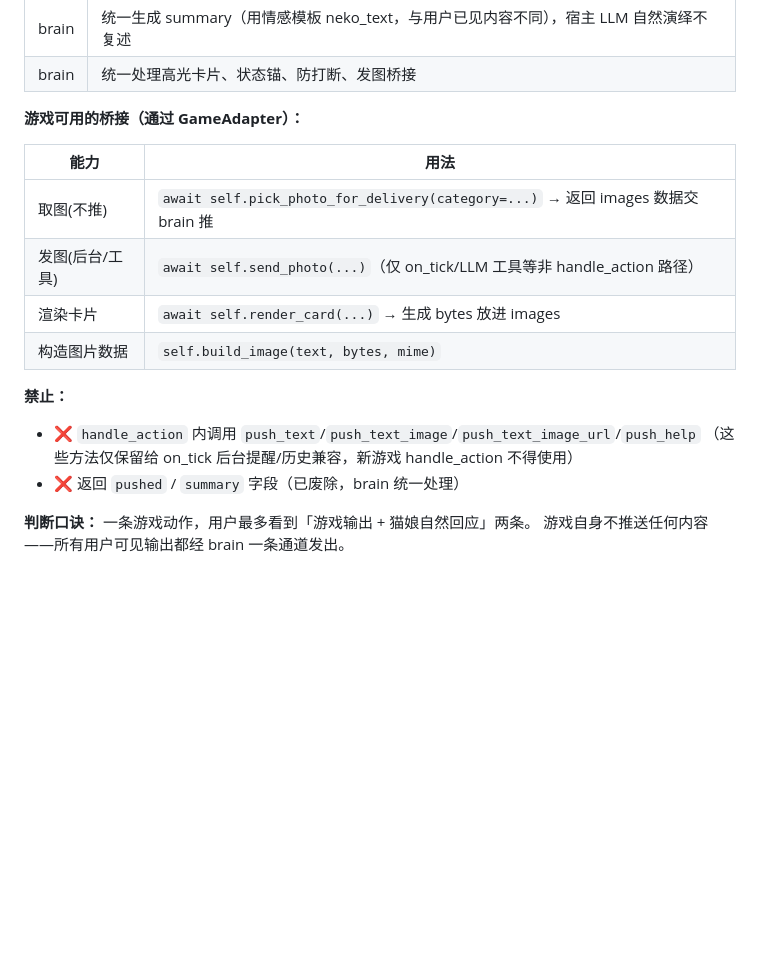
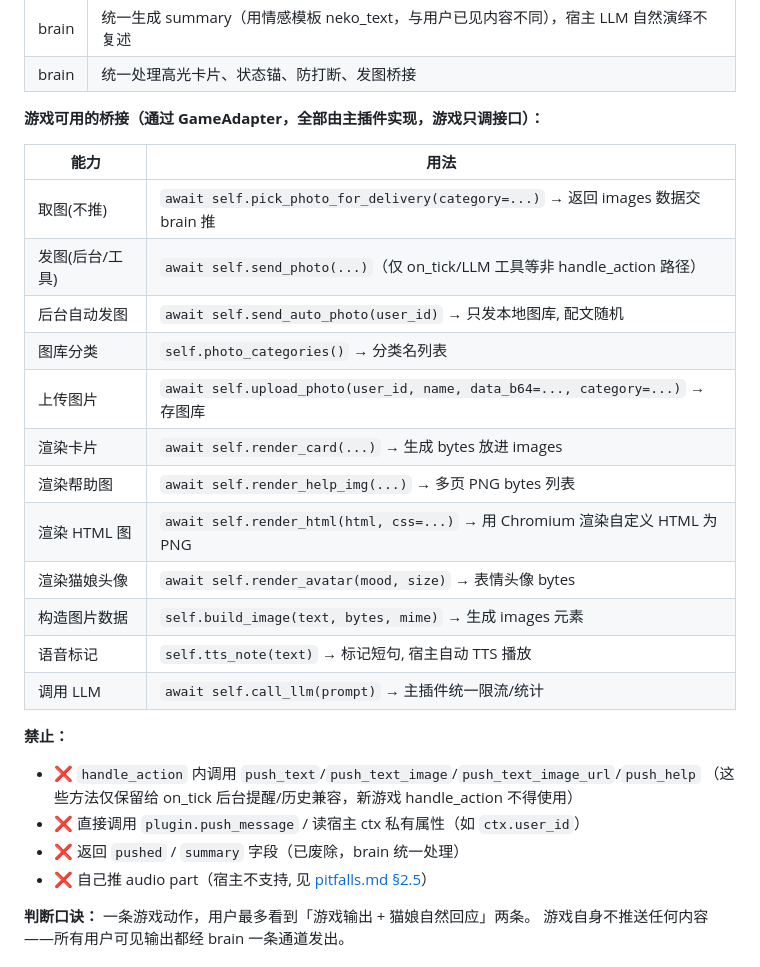
Before and after one commit to miaoluoxue/n.e.k.o_plugin_neko_arcade, a Markdown page: docs/rules.md, the part around the change. GitHub-like rendering; blank space fills up the shorter version.

```diff
--- a/docs/rules.md
+++ b/docs/rules.md
@@ -101,20 +101,30 @@ return {
 | brain | 统一生成 summary（用情感模板 neko_text，与用户已见内容不同），宿主 LLM 自然演绎不复述 |
 | brain | 统一处理高光卡片、状态锚、防打断、发图桥接 |
 
-**游戏可用的桥接（通过 GameAdapter）：**
+**游戏可用的桥接（通过 GameAdapter，全部由主插件实现，游戏只调接口）：**
 
 | 能力 | 用法 |
 |------|------|
 | 取图(不推) | `await self.pick_photo_for_delivery(category=...)` → 返回 images 数据交 brain 推 |
 | 发图(后台/工具) | `await self.send_photo(...)`（仅 on_tick/LLM 工具等非 handle_action 路径） |
+| 后台自动发图 | `await self.send_auto_photo(user_id)` → 只发本地图库, 配文随机 |
+| 图库分类 | `self.photo_categories()` → 分类名列表 |
+| 上传图片 | `await self.upload_photo(user_id, name, data_b64=..., category=...)` → 存图库 |
 | 渲染卡片 | `await self.render_card(...)` → 生成 bytes 放进 images |
-| 构造图片数据 | `self.build_image(text, bytes, mime)` |
+| 渲染帮助图 | `await self.render_help_img(...)` → 多页 PNG bytes 列表 |
+| 渲染 HTML 图 | `await self.render_html(html, css=...)` → 用 Chromium 渲染自定义 HTML 为 PNG |
+| 渲染猫娘头像 | `await self.render_avatar(mood, size)` → 表情头像 bytes |
+| 构造图片数据 | `self.build_image(text, bytes, mime)` → 生成 images 元素 |
+| 语音标记 | `self.tts_note(text)` → 标记短句, 宿主自动 TTS 播放 |
+| 调用 LLM | `await self.call_llm(prompt)` → 主插件统一限流/统计 |
 
 **禁止：**
 
 - ❌ `handle_action` 内调用 `push_text`/`push_text_image`/`push_text_image_url`/`push_help`
   （这些方法仅保留给 on_tick 后台提醒/历史兼容，新游戏 handle_action 不得使用）
+- ❌ 直接调用 `plugin.push_message` / 读宿主 ctx 私有属性（如 `ctx.user_id`）
 - ❌ 返回 `pushed` / `summary` 字段（已废除，brain 统一处理）
+- ❌ 自己推 audio part（宿主不支持, 见 [pitfalls.md §2.5](pitfalls.md)）
 
 **判断口诀：** 一条游戏动作，用户最多看到「游戏输出 + 猫娘自然回应」两条。
 游戏自身不推送任何内容——所有用户可见输出都经 brain 一条通道发出。
```
Also changed, not shown: docs/development.md (+13 -4 lines), docs/pitfalls.md (+3 -0 lines).
